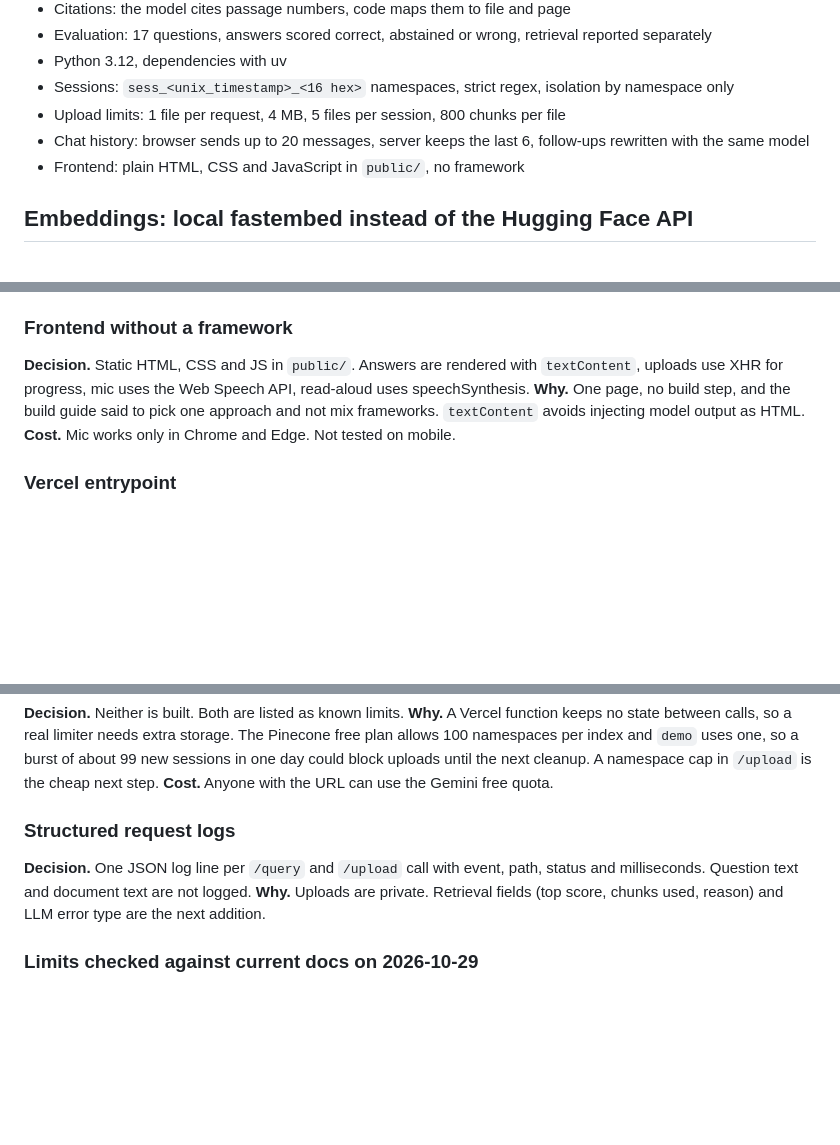
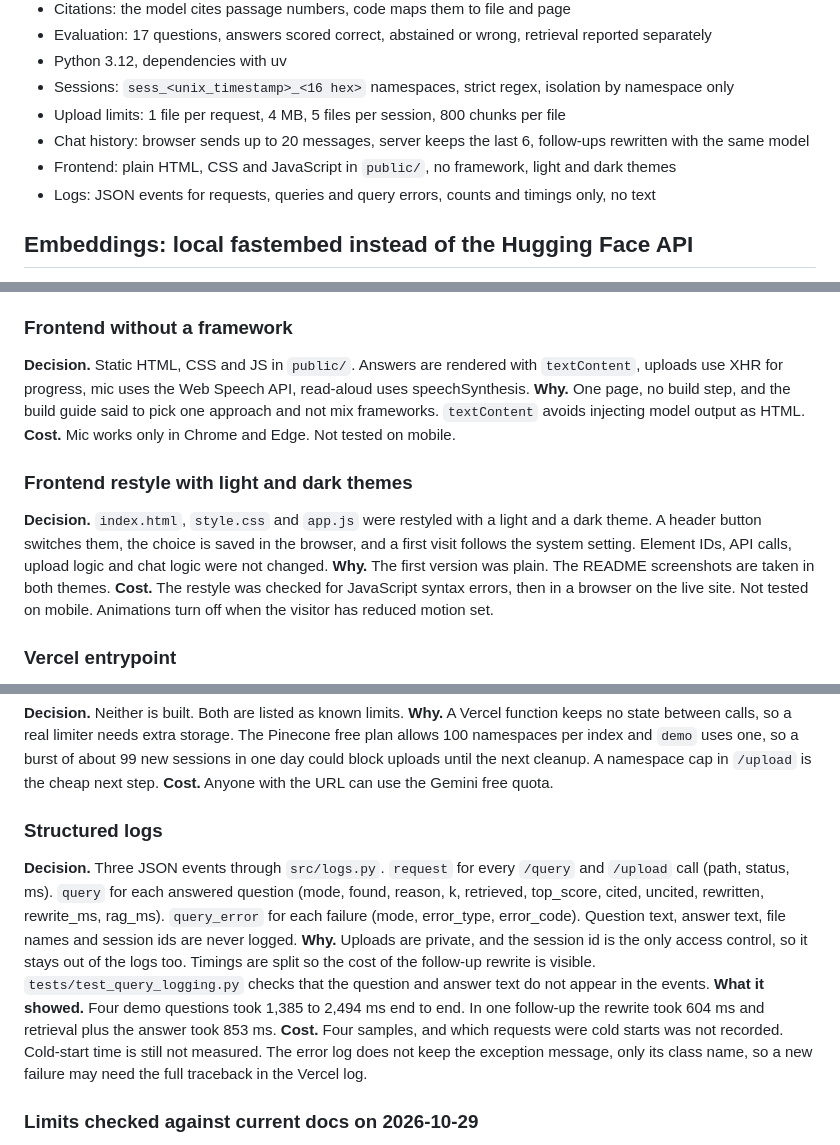
Before and after one commit to moshood-abdulganiyu/docuchat-evidence, a Markdown page: DECISIONS.md, 3 parts joined by grey strips. Drawn GitHub-style; blank space fills up the shorter version.

Commit message:
docs: README, monitoring, final polish

```diff
--- a/DECISIONS.md
+++ b/DECISIONS.md
@@ -14,7 +14,8 @@ Current choices are in the summary. Each entry below says what was decided, why,
 - Sessions: `sess_<unix_timestamp>_<16 hex>` namespaces, strict regex, isolation by namespace only
 - Upload limits: 1 file per request, 4 MB, 5 files per session, 800 chunks per file
 - Chat history: browser sends up to 20 messages, server keeps the last 6, follow-ups rewritten with the same model
-- Frontend: plain HTML, CSS and JavaScript in `public/`, no framework
+- Frontend: plain HTML, CSS and JavaScript in `public/`, no framework, light and dark themes
+- Logs: JSON events for requests, queries and query errors, counts and timings only, no text
 
 ## Embeddings: local fastembed instead of the Hugging Face API
 Decision: embed locally with fastembed (Qdrant/all-MiniLM-L6-v2-onnx), cache in data/model_cache.
@@ -121,6 +122,11 @@ Date of the deployment decisions: 2026-10-29. Append this block to the end of DE
 **Why.** One page, no build step, and the build guide said to pick one approach and not mix frameworks. `textContent` avoids injecting model output as HTML.
 **Cost.** Mic works only in Chrome and Edge. Not tested on mobile.
 
+### Frontend restyle with light and dark themes
+**Decision.** `index.html`, `style.css` and `app.js` were restyled with a light and a dark theme. A header button switches them, the choice is saved in the browser, and a first visit follows the system setting. Element IDs, API calls, upload logic and chat logic were not changed.
+**Why.** The first version was plain. The README screenshots are taken in both themes.
+**Cost.** The restyle was checked for JavaScript syntax errors, then in a browser on the live site. Not tested on mobile. Animations turn off when the visitor has reduced motion set.
+
 ### Vercel entrypoint
 **Decision.** `src/app.py` is the entrypoint, found by Vercel automatically. `api/index.py` was deleted. `public/` is served by the CDN, so the `StaticFiles` mount runs only when the `VERCEL` environment variable is unset.
 **Why.** The Vercel FastAPI docs list `src/app.py` as a recognized entrypoint and say a manual static mount is not needed. Two entrypoints risked a conflict.
@@ -161,9 +167,11 @@ Date of the deployment decisions: 2026-10-29. Append this block to the end of DE
 **Why.** A Vercel function keeps no state between calls, so a real limiter needs extra storage. The Pinecone free plan allows 100 namespaces per index and `demo` uses one, so a burst of about 99 new sessions in one day could block uploads until the next cleanup. A namespace cap in `/upload` is the cheap next step.
 **Cost.** Anyone with the URL can use the Gemini free quota.
 
-### Structured request logs
-**Decision.** One JSON log line per `/query` and `/upload` call with event, path, status and milliseconds. Question text and document text are not logged.
-**Why.** Uploads are private. Retrieval fields (top score, chunks used, reason) and LLM error type are the next addition.
+### Structured logs
+**Decision.** Three JSON events through `src/logs.py`. `request` for every `/query` and `/upload` call (path, status, ms). `query` for each answered question (mode, found, reason, k, retrieved, top_score, cited, uncited, rewritten, rewrite_ms, rag_ms). `query_error` for each failure (mode, error_type, error_code). Question text, answer text, file names and session ids are never logged.
+**Why.** Uploads are private, and the session id is the only access control, so it stays out of the logs too. Timings are split so the cost of the follow-up rewrite is visible. `tests/test_query_logging.py` checks that the question and answer text do not appear in the events.
+**What it showed.** Four demo questions took 1,385 to 2,494 ms end to end. In one follow-up the rewrite took 604 ms and retrieval plus the answer took 853 ms.
+**Cost.** Four samples, and which requests were cold starts was not recorded. Cold-start time is still not measured. The error log does not keep the exception message, only its class name, so a new failure may need the full traceback in the Vercel log.
 
 ### Limits checked against current docs on 2026-10-29
 - Vercel: request and response body 4.5 MB, so the 4 MiB upload limit stays. Python function bundle 500 MB uncompressed. FastAPI apps run as one function on Fluid compute by default. A third-party page reports 300 s default and maximum duration on Hobby, which I did not confirm in the dashboard. Cron runs on production deployments only.
```
